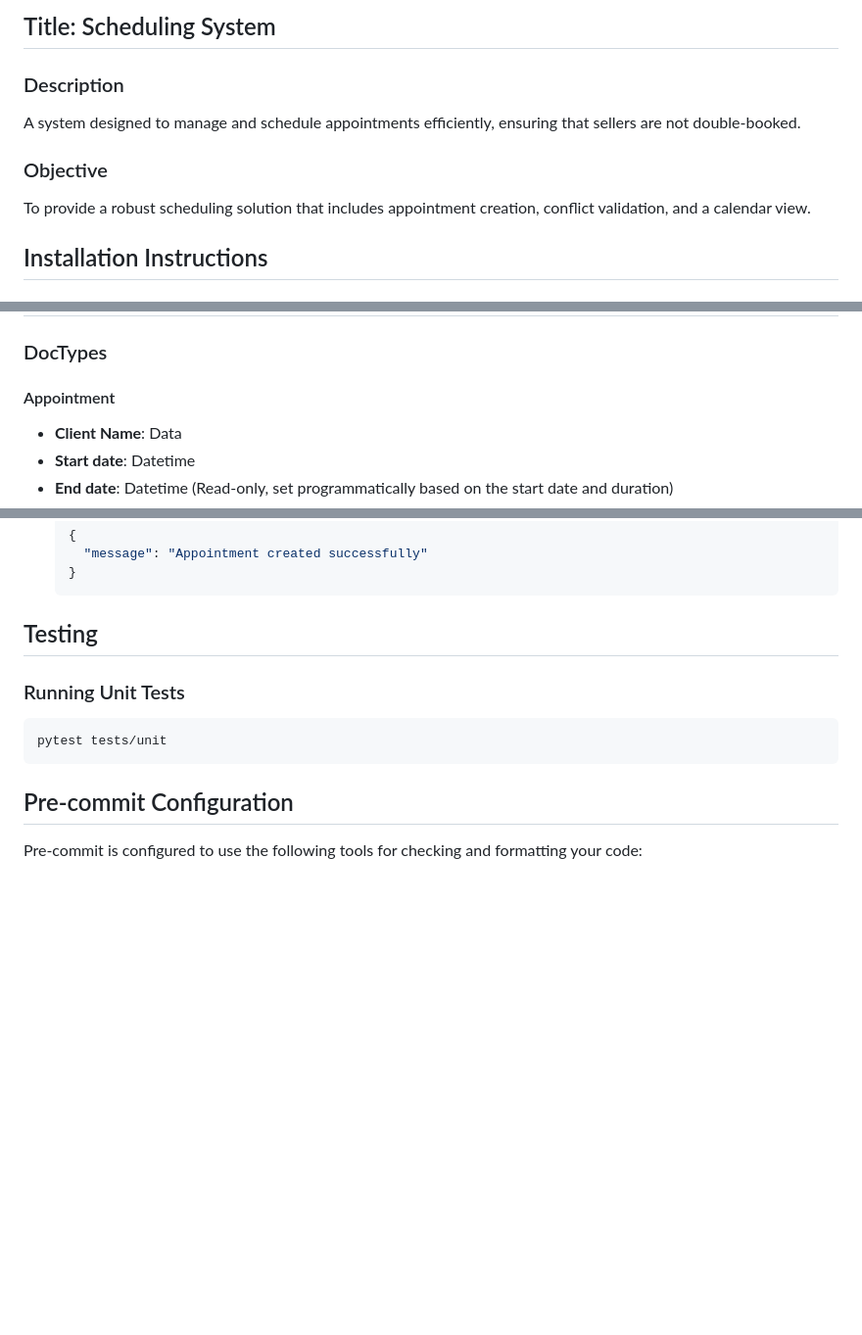
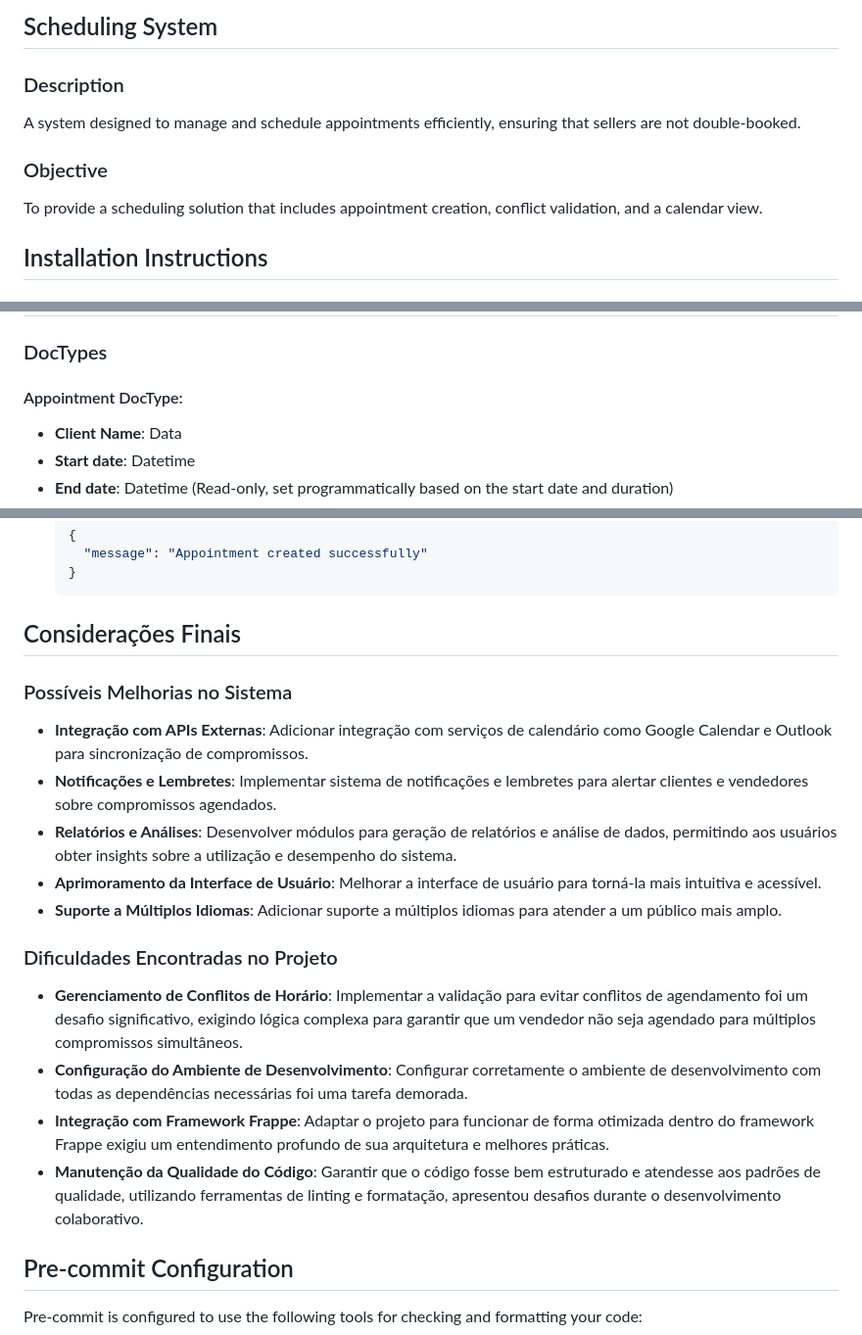
Before and after one commit to CafePraThi/django_teste, a Markdown page: README.md, 3 parts joined by grey strips. Shown at 98% size. GitHub-like rendering; blank space fills up the shorter version.

````diff
--- a/README.md
+++ b/README.md
@@ -1,10 +1,10 @@
-## Title: Scheduling System
+## Scheduling System
 
 ### Description
 A system designed to manage and schedule appointments efficiently, ensuring that sellers are not double-booked.
 
 ### Objective
-To provide a robust scheduling solution that includes appointment creation, conflict validation, and a calendar view.
+To provide a scheduling solution that includes appointment creation, conflict validation, and a calendar view.
 
 ## Installation Instructions
 
@@ -50,7 +50,7 @@ bench set-config developer_mode 1
 
 ### DocTypes
 
-#### Appointment
+#### Appointment DocType:
 - **Client Name**: Data
 - **Start date**: Datetime
 - **End date**: Datetime (Read-only, set programmatically based on the start date and duration)
@@ -137,12 +137,22 @@ Configures and manages the calendar view for appointments.
     }
     ```
 
-## Testing
+## Considerações Finais
 
-### Running Unit Tests
-```bash
-pytest tests/unit
-```
+### Possíveis Melhorias no Sistema
+- **Integração com APIs Externas**: Adicionar integração com serviços de calendário como Google Calendar e Outlook para sincronização de compromissos.
+- **Notificações e Lembretes**: Implementar sistema de notificações e lembretes para alertar clientes e vendedores sobre compromissos agendados.
+- **Relatórios e Análises**: Desenvolver módulos para geração de relatórios e análise de dados, permitindo aos usuários obter insights sobre a utilização e desempenho do sistema.
+- **Aprimoramento da Interface de Usuário**: Melhorar a interface de usuário para torná-la mais intuitiva e acessível.
+- **Suporte a Múltiplos Idiomas**: Adicionar suporte a múltiplos idiomas para atender a um público mais amplo.
+
+### Dificuldades Encontradas no Projeto
+- **Gerenciamento de Conflitos de Horário**: Implementar a validação para evitar conflitos de agendamento foi um desafio significativo, exigindo lógica complexa para garantir que um vendedor não seja agendado para múltiplos compromissos simultâneos.
+- **Configuração do Ambiente de Desenvolvimento**: Configurar corretamente o ambiente de desenvolvimento com todas as dependências necessárias foi uma tarefa demorada.
+- **Integração com Framework Frappe**: Adaptar o projeto para funcionar de forma otimizada dentro do framework Frappe exigiu um entendimento profundo de sua arquitetura e melhores práticas.
+- **Manutenção da Qualidade do Código**: Garantir que o código fosse bem estruturado e atendesse aos padrões de qualidade, utilizando ferramentas de linting e formatação, apresentou desafios durante o desenvolvimento colaborativo.
+
+
 ## Pre-commit Configuration
 
 Pre-commit is configured to use the following tools for checking and formatting your code:
````
